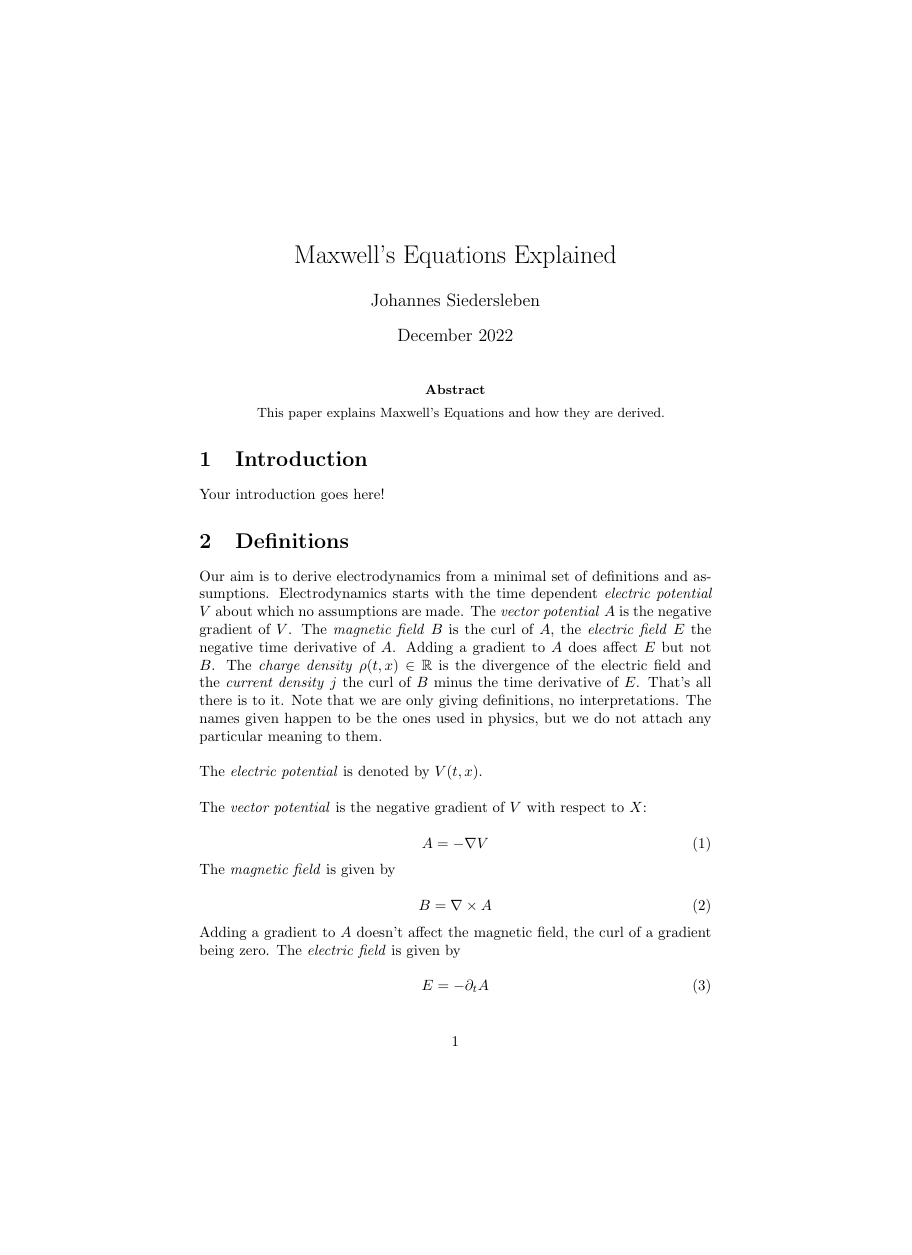
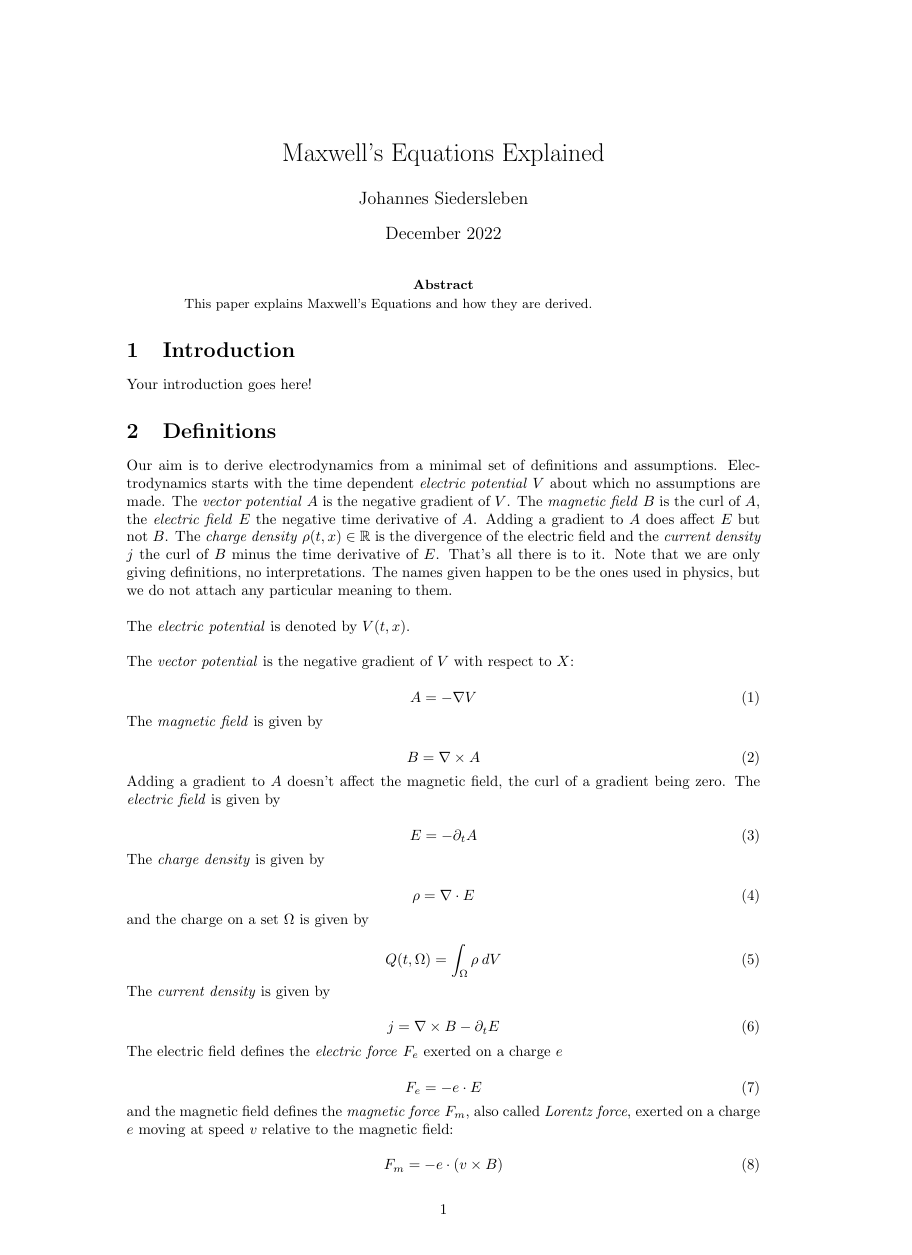
Before and after one commit to johsieders/Maxwell, a LaTeX paper (physics/maxwell.tex): page 1 of 6 before the commit and page 1 of 5 after it, the shorter picture padded with empty space. Compiled offline with pdfLaTeX.

Commit message:
minor tweaks

```diff
--- a/physics/maxwell.tex
+++ b/physics/maxwell.tex
@@ -11,19 +8,9 @@
 \newtheorem{theorem}{Theorem}[section]
 \newtheorem{corollary}{Corollary}[theorem]
 \newtheorem{lemma}[theorem]{Lemma}
+\usepackage[english]{babel}
+\usepackage[a4paper,top=2cm,bottom=2cm,left=3cm,right=3cm,marginparwidth=1.75cm]{geometry}
 
-
-
-
-
-
-
-% \usepackage[english]{babel}
-% \usepackage[a4paper,top=2cm,bottom=2cm,left=3cm,right=3cm,marginparwidth=1.75cm]{geometry}
-% \usepackage{amsmath}
-% \usepackage{amsfonts}
-% \usepackage{graphicx}
-% \usepackage[colorlinks=true, allcolors=blue]{hyperref}
 
 \title{Maxwell's Equations Explained}
 \author{Johannes Siedersleben}
```
Also changed, not shown: physics/maxwell.tex (3 more changed lines).
